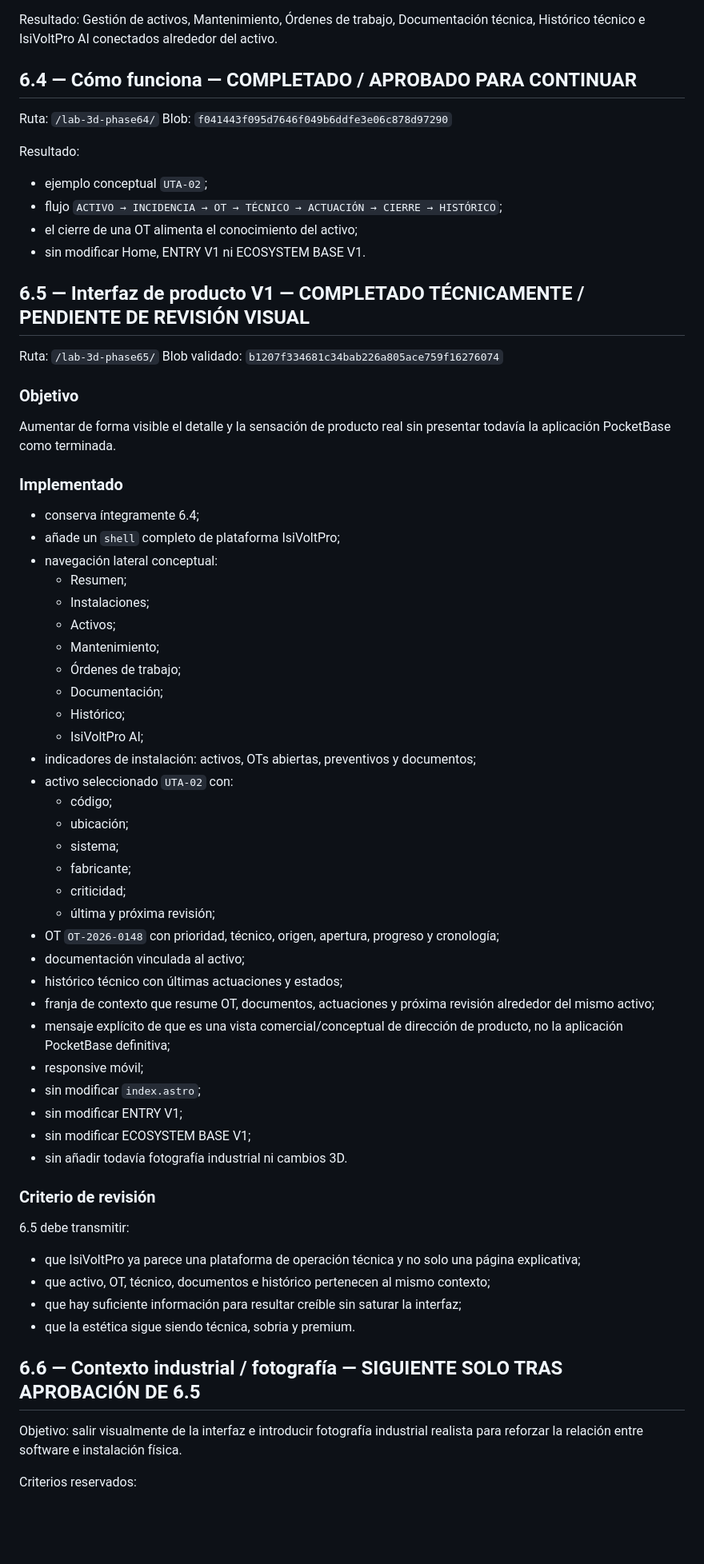
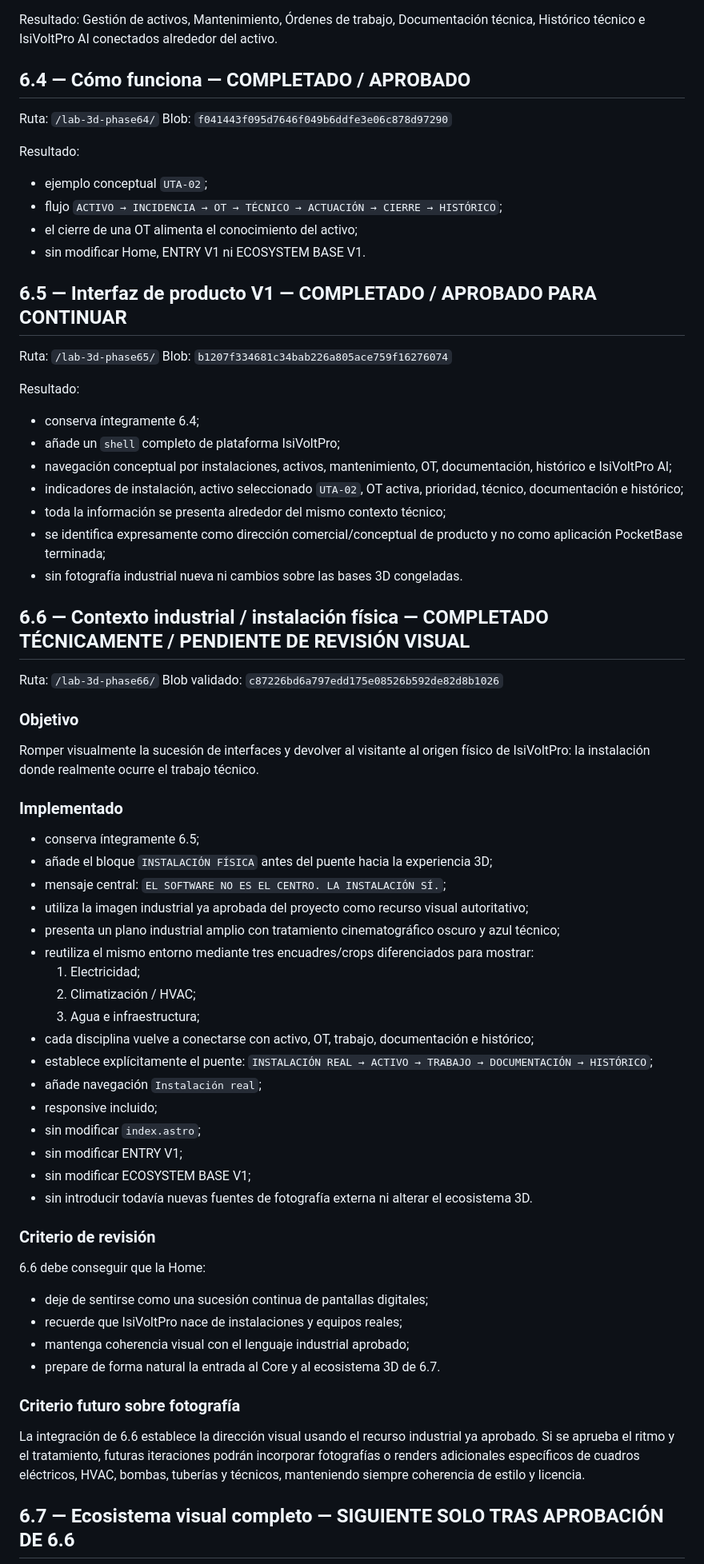
Before and after one commit to izc05/isivoltpro-web-v3, a Markdown page: docs/phase-6-commercial-home.md, the part around one of its changes. Shown at 80% size. Rendered like a GitHub page; blank space fills up the shorter version.

Commit message:
docs: record phase 6.6 physical context checkpoint

```diff
--- a/docs/phase-6-commercial-home.md
+++ b/docs/phase-6-commercial-home.md
@@ -69,7 +69,7 @@ Blob: `5f6acf793dab80eca1d9f3068e6b9e4f02836769`
 
 Resultado: Gestión de activos, Mantenimiento, Órdenes de trabajo, Documentación técnica, Histórico técnico e IsiVoltPro AI conectados alrededor del activo.
 
-## 6.4 — Cómo funciona — COMPLETADO / APROBADO PARA CONTINUAR
+## 6.4 — Cómo funciona — COMPLETADO / APROBADO
 
 Ruta: `/lab-3d-phase64/`
 Blob: `f041443f095d7646f049b6ddfe3e06c878d97290`
@@ -81,59 +81,63 @@ Resultado:
 - el cierre de una OT alimenta el conocimiento del activo;
 - sin modificar Home, ENTRY V1 ni ECOSYSTEM BASE V1.
 
-## 6.5 — Interfaz de producto V1 — COMPLETADO TÉCNICAMENTE / PENDIENTE DE REVISIÓN VISUAL
+## 6.5 — Interfaz de producto V1 — COMPLETADO / APROBADO PARA CONTINUAR
 
 Ruta: `/lab-3d-phase65/`
-Blob validado: `b1207f334681c34bab226a805ace759f16276074`
+Blob: `b1207f334681c34bab226a805ace759f16276074`
+
+Resultado:
+
+- conserva íntegramente 6.4;
+- añade un `shell` completo de plataforma IsiVoltPro;
+- navegación conceptual por instalaciones, activos, mantenimiento, OT, documentación, histórico e IsiVoltPro AI;
+- indicadores de instalación, activo seleccionado `UTA-02`, OT activa, prioridad, técnico, documentación e histórico;
+- toda la información se presenta alrededor del mismo contexto técnico;
+- se identifica expresamente como dirección comercial/conceptual de producto y no como aplicación PocketBase terminada;
+- sin fotografía industrial nueva ni cambios sobre las bases 3D congeladas.
+
+## 6.6 — Contexto industrial / instalación física — COMPLETADO TÉCNICAMENTE / PENDIENTE DE REVISIÓN VISUAL
+
+Ruta: `/lab-3d-phase66/`
+Blob validado: `c87226bd6a797edd175e08526b592de82d8b1026`
 
 ### Objetivo
 
-Aumentar de forma visible el detalle y la sensación de producto real sin presentar todavía la aplicación PocketBase como terminada.
+Romper visualmente la sucesión de interfaces y devolver al visitante al origen físico de IsiVoltPro: la instalación donde realmente ocurre el trabajo técnico.
 
 ### Implementado
 
-- conserva íntegramente 6.4;
-- añade un `shell` completo de plataforma IsiVoltPro;
-- navegación lateral conceptual:
-  - Resumen;
-  - Instalaciones;
-  - Activos;
-  - Mantenimiento;
-  - Órdenes de trabajo;
-  - Documentación;
-  - Histórico;
-  - IsiVoltPro AI;
-- indicadores de instalación: activos, OTs abiertas, preventivos y documentos;
-- activo seleccionado `UTA-02` con:
-  - código;
-  - ubicación;
-  - sistema;
-  - fabricante;
-  - criticidad;
-  - última y próxima revisión;
-- OT `OT-2026-0148` con prioridad, técnico, origen, apertura, progreso y cronología;
-- documentación vinculada al activo;
-- histórico técnico con últimas actuaciones y estados;
-- franja de contexto que resume OT, documentos, actuaciones y próxima revisión alrededor del mismo activo;
-- mensaje explícito de que es una vista comercial/conceptual de dirección de producto, no la aplicación PocketBase definitiva;
-- responsive móvil;
+- conserva íntegramente 6.5;
+- añade el bloque `INSTALACIÓN FÍSICA` antes del puente hacia la experiencia 3D;
+- mensaje central: `EL SOFTWARE NO ES EL CENTRO. LA INSTALACIÓN SÍ.`;
+- utiliza la imagen industrial ya aprobada del proyecto como recurso visual autoritativo;
+- presenta un plano industrial amplio con tratamiento cinematográfico oscuro y azul técnico;
+- reutiliza el mismo entorno mediante tres encuadres/crops diferenciados para mostrar:
+  1. Electricidad;
+  2. Climatización / HVAC;
+  3. Agua e infraestructura;
+- cada disciplina vuelve a conectarse con activo, OT, trabajo, documentación e histórico;
+- establece explícitamente el puente:
+  `INSTALACIÓN REAL → ACTIVO → TRABAJO → DOCUMENTACIÓN → HISTÓRICO`;
+- añade navegación `Instalación real`;
+- responsive incluido;
 - sin modificar `index.astro`;
 - sin modificar ENTRY V1;
 - sin modificar ECOSYSTEM BASE V1;
-- sin añadir todavía fotografía industrial ni cambios 3D.
+- sin introducir todavía nuevas fuentes de fotografía externa ni alterar el ecosistema 3D.
 
 ### Criterio de revisión
 
-6.5 debe transmitir:
+6.6 debe conseguir que la Home:
 
-- que IsiVoltPro ya parece una plataforma de operación técnica y no solo una página explicativa;
-- que activo, OT, técnico, documentos e histórico pertenecen al mismo contexto;
-- que hay suficiente información para resultar creíble sin saturar la interfaz;
-- que la estética sigue siendo técnica, sobria y premium.
+- deje de sentirse como una sucesión continua de pantallas digitales;
+- recuerde que IsiVoltPro nace de instalaciones y equipos reales;
+- mantenga coherencia visual con el lenguaje industrial aprobado;
+- prepare de forma natural la entrada al Core y al ecosistema 3D de 6.7.
 
-## 6.6 — Contexto industrial / fotografía — SIGUIENTE SOLO TRAS APROBACIÓN DE 6.5
+### Criterio futuro sobre fotografía
 
-Objetivo: salir visualmente de la interfaz e introducir fotografía industrial realista para reforzar la relación entre software e instalación física.
+La integración de 6.6 establece la dirección visual usando el recurso industrial ya aprobado. Si se aprueba el ritmo y el tratamiento, futuras iteraciones podrán incorporar fotografías o renders adicionales específicos de cuadros eléctricos, HVAC, bombas, tuberías y técnicos, manteniendo siempre coherencia de estilo y licencia.
 
-Criterios reservados:
+## 6.7 — Ecosistema visual completo — SIGUIENTE SOLO TRAS APROBACIÓN DE 6.6
 
```
Also changed, not shown: other parts of docs/phase-6-commercial-home.md (+1 -8 lines).
